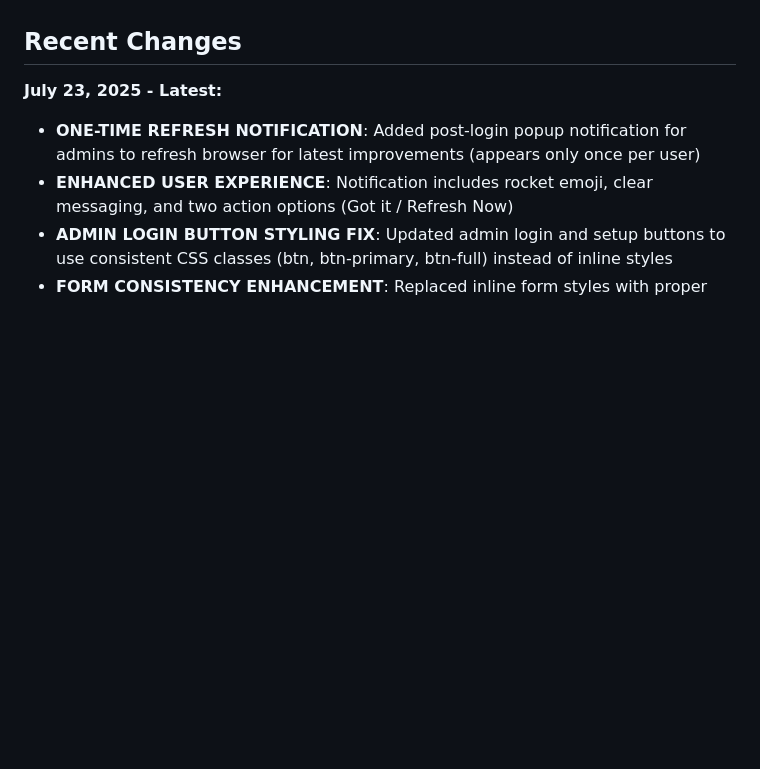
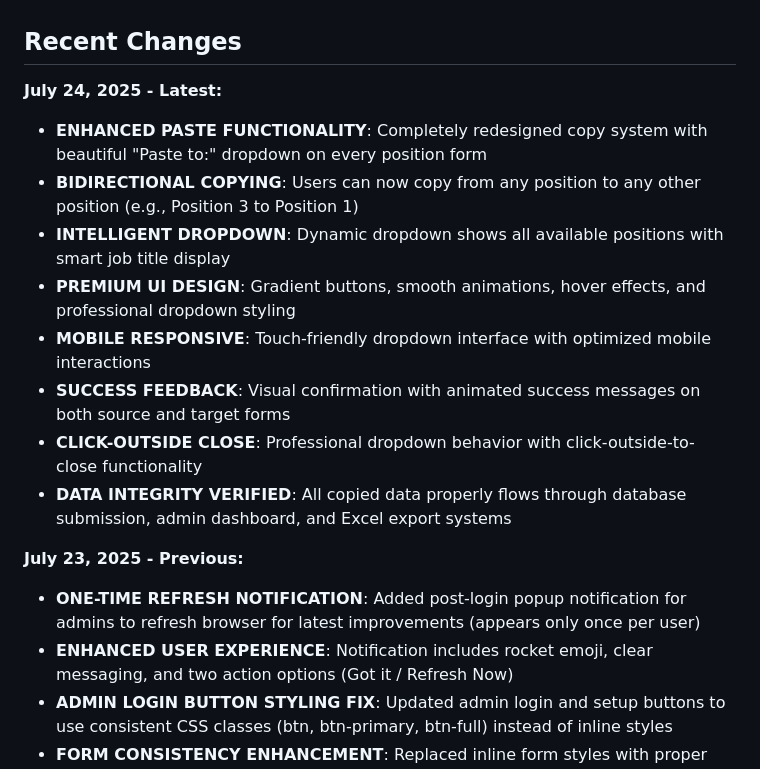
Before and after one commit to Lucien-Luc/HarambSurvey, a Markdown page: replit.md, the part around the change. Rendered like a GitHub page; blank space fills up the shorter version.

Commit message:
Improve position copying feature with intuitive design and reliable data transfer
Implement bidirectional position copying with UI enhancements and data integrity verification.

Replit-Commit-Author: Agent
Replit-Commit-Session-Id: 2b59c16b-2fa5-4632-b513-3971a6b292b6
Replit-Commit-Screenshot-Url: https://storage.googleapis.com/screenshot-production-us-central1/28cbc05e-2f37-489c-a6e5-8e21af0ef886/2b59c16b-2fa5-4632-b513-3971a6b292b6/qhT0b49

```diff
--- a/replit.md
+++ b/replit.md
@@ -10,7 +10,17 @@ Preferred communication style: Simple, everyday language.
 
 ## Recent Changes
 
-**July 23, 2025 - Latest:**
+**July 24, 2025 - Latest:**
+- **ENHANCED PASTE FUNCTIONALITY**: Completely redesigned copy system with beautiful "Paste to:" dropdown on every position form
+- **BIDIRECTIONAL COPYING**: Users can now copy from any position to any other position (e.g., Position 3 to Position 1)
+- **INTELLIGENT DROPDOWN**: Dynamic dropdown shows all available positions with smart job title display
+- **PREMIUM UI DESIGN**: Gradient buttons, smooth animations, hover effects, and professional dropdown styling
+- **MOBILE RESPONSIVE**: Touch-friendly dropdown interface with optimized mobile interactions
+- **SUCCESS FEEDBACK**: Visual confirmation with animated success messages on both source and target forms
+- **CLICK-OUTSIDE CLOSE**: Professional dropdown behavior with click-outside-to-close functionality
+- **DATA INTEGRITY VERIFIED**: All copied data properly flows through database submission, admin dashboard, and Excel export systems
+
+**July 23, 2025 - Previous:**
 - **ONE-TIME REFRESH NOTIFICATION**: Added post-login popup notification for admins to refresh browser for latest improvements (appears only once per user)
 - **ENHANCED USER EXPERIENCE**: Notification includes rocket emoji, clear messaging, and two action options (Got it / Refresh Now)
 - **ADMIN LOGIN BUTTON STYLING FIX**: Updated admin login and setup buttons to use consistent CSS classes (btn, btn-primary, btn-full) instead of inline styles
```
